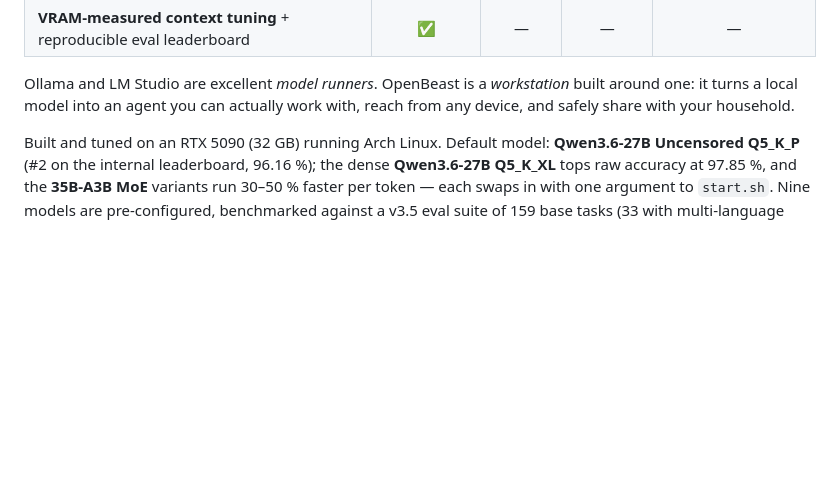
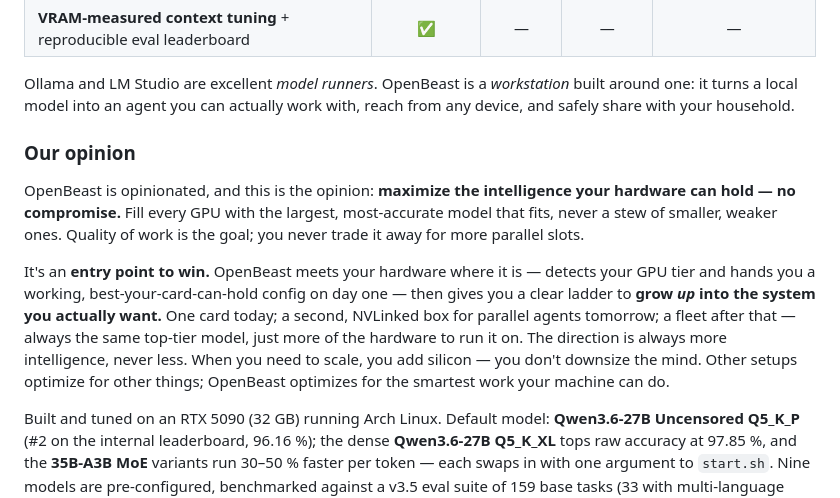
Before and after one commit to MaximilianKhan/openbeast, a Markdown page: README.md, the part around the change. Drawn GitHub-style; blank space fills up the shorter version.

Commit message:
README: state OpenBeast's no-compromise ethos ('Our opinion')
Maximize the intelligence your hardware can hold — fill GPUs with the
largest/most-accurate model, never a stew of small ones; quality over
parallel slots. Entry point to win + a ladder to grow UP (more model, more
nodes), never downsize; scale by adding silicon, not subtracting mind.

Co-Authored-By: Claude Fable 5 <noreply@anthropic.com>

```diff
--- a/README.md
+++ b/README.md
@@ -52,6 +52,23 @@ rebuilds it), container images, and Python deps in one shot — details in
 Ollama and LM Studio are excellent *model runners*. OpenBeast is a *workstation*
 built around one: it turns a local model into an agent you can actually work
 with, reach from any device, and safely share with your household.
+
+### Our opinion
+
+OpenBeast is opinionated, and this is the opinion: **maximize the intelligence
+your hardware can hold — no compromise.** Fill every GPU with the largest,
+most-accurate model that fits, never a stew of smaller, weaker ones. Quality of
+work is the goal; you never trade it away for more parallel slots.
+
+It's an **entry point to win.** OpenBeast meets your hardware where it is —
+detects your GPU tier and hands you a working, best-your-card-can-hold config
+on day one — then gives you a clear ladder to **grow *up* into the system you
+actually want.** One card today; a second, NVLinked box for parallel agents
+tomorrow; a fleet after that — always the same top-tier model, just more of the
+hardware to run it on. The direction is always more intelligence, never less.
+When you need to scale, you add silicon — you don't downsize the mind. Other
+setups optimize for other things; OpenBeast optimizes for the smartest work
+your machine can do.
 
 Built and tuned on an RTX 5090 (32 GB) running Arch Linux. Default model:
 **Qwen3.6-27B Uncensored Q5_K_P** (#2 on the internal leaderboard, 96.16 %);
```
Also changed, not shown: docs/TODO.md (+3 -6 lines).
